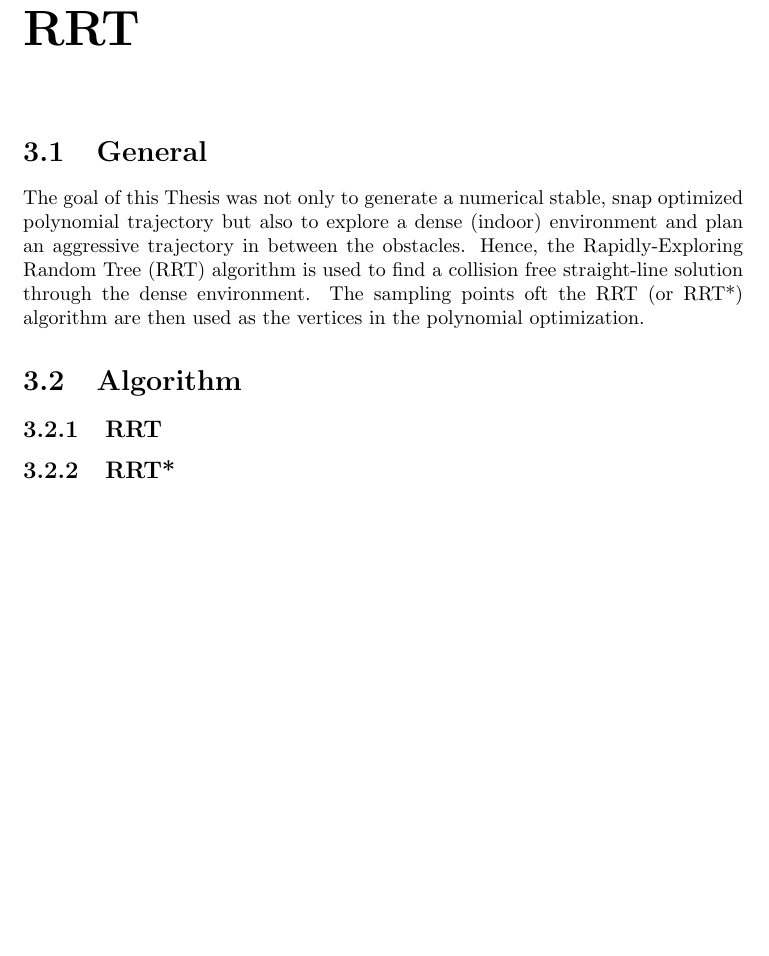
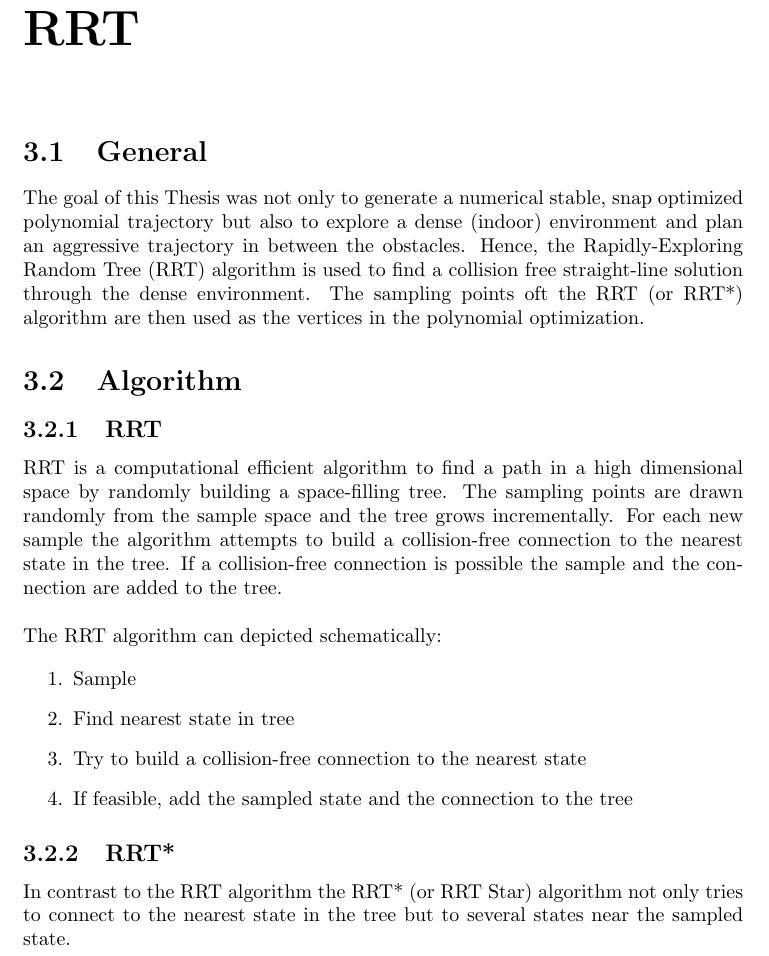
Before and after one commit to nfabian/MasterThesis, a LaTeX thesis (Master_Thesis/Bericht.tex, which reads Master_Thesis/RRT.tex): part of page 15 of 23, cut so that both start at the same text, the shorter picture padded with empty space. Compiled offline with pdfLaTeX.

Commit message:
RRT algorithm

```diff
--- a/Master_Thesis/RRT.tex
+++ b/Master_Thesis/RRT.tex
@@ -8,7 +8,22 @@ The goal of this Thesis was not only to generate a numerical stable, snap optimi
 
 \subsection{RRT}
 
+RRT is a computational efficient algorithm to find a path in a high dimensional space by randomly building a space-filling tree. The sampling points are drawn randomly from the sample space and the tree grows incrementally.
+For each new sample the algorithm attempts to build a collision-free connection to the nearest state in the tree. If a collision-free connection is possible the sample and the connection are added to the tree. \newline
+
+The RRT algorithm can depicted schematically:
+
+
+\begin{enumerate}
+  \item Sample
+  \item Find nearest state in tree
+  \item Try to build a collision-free connection to the nearest state
+  \item If feasible, add the sampled state and the connection to the tree
+\end{enumerate}
+
 \subsection{RRT*}
+
+In contrast to the RRT algorithm the RRT* (or RRT Star) algorithm not only tries to connect to the nearest state in the tree but to several states near the sampled state.
 
 
 
```
Also changed, not shown: Master_Thesis/Bericht.pdf, Master_Thesis/Bericht.tex (line endings or trailing spaces), 5 other files.
